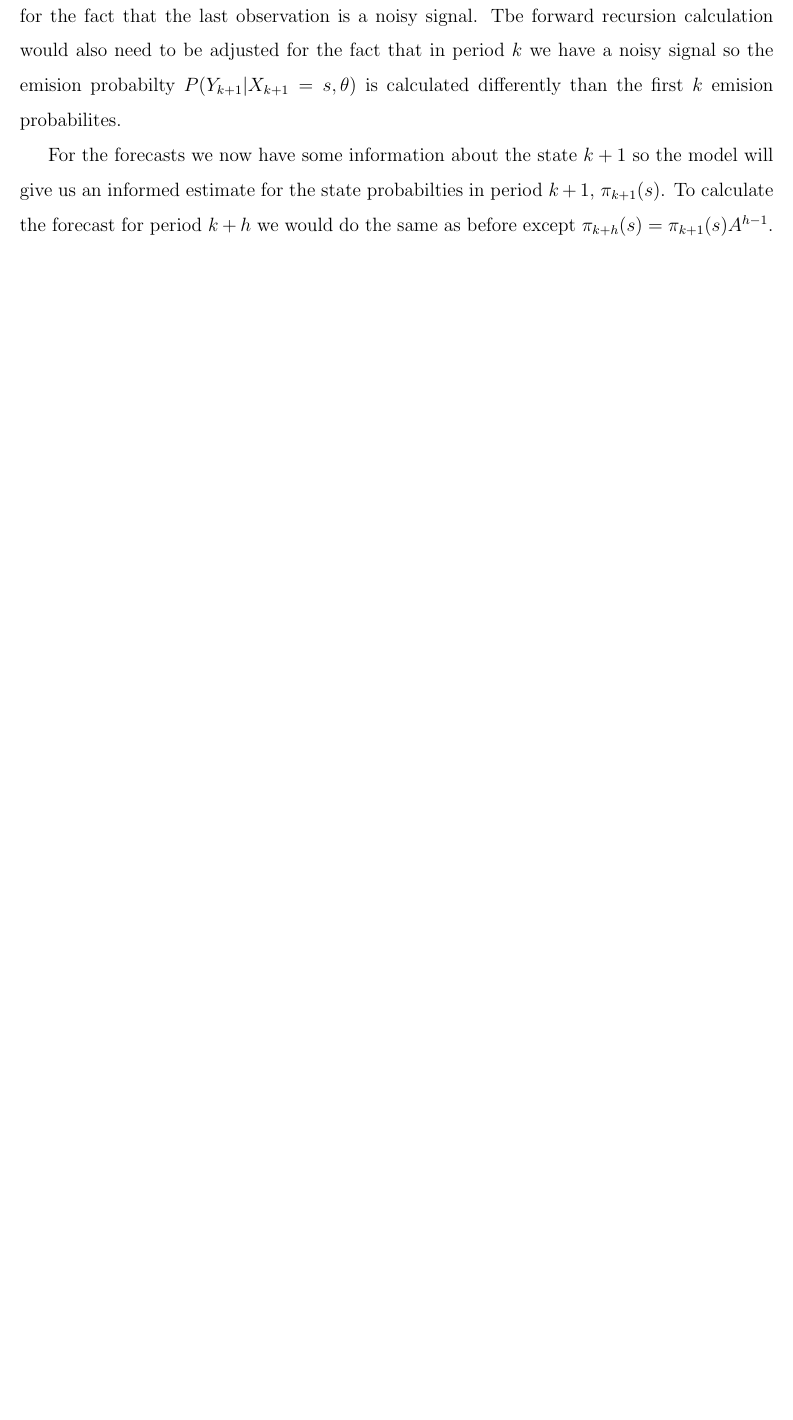
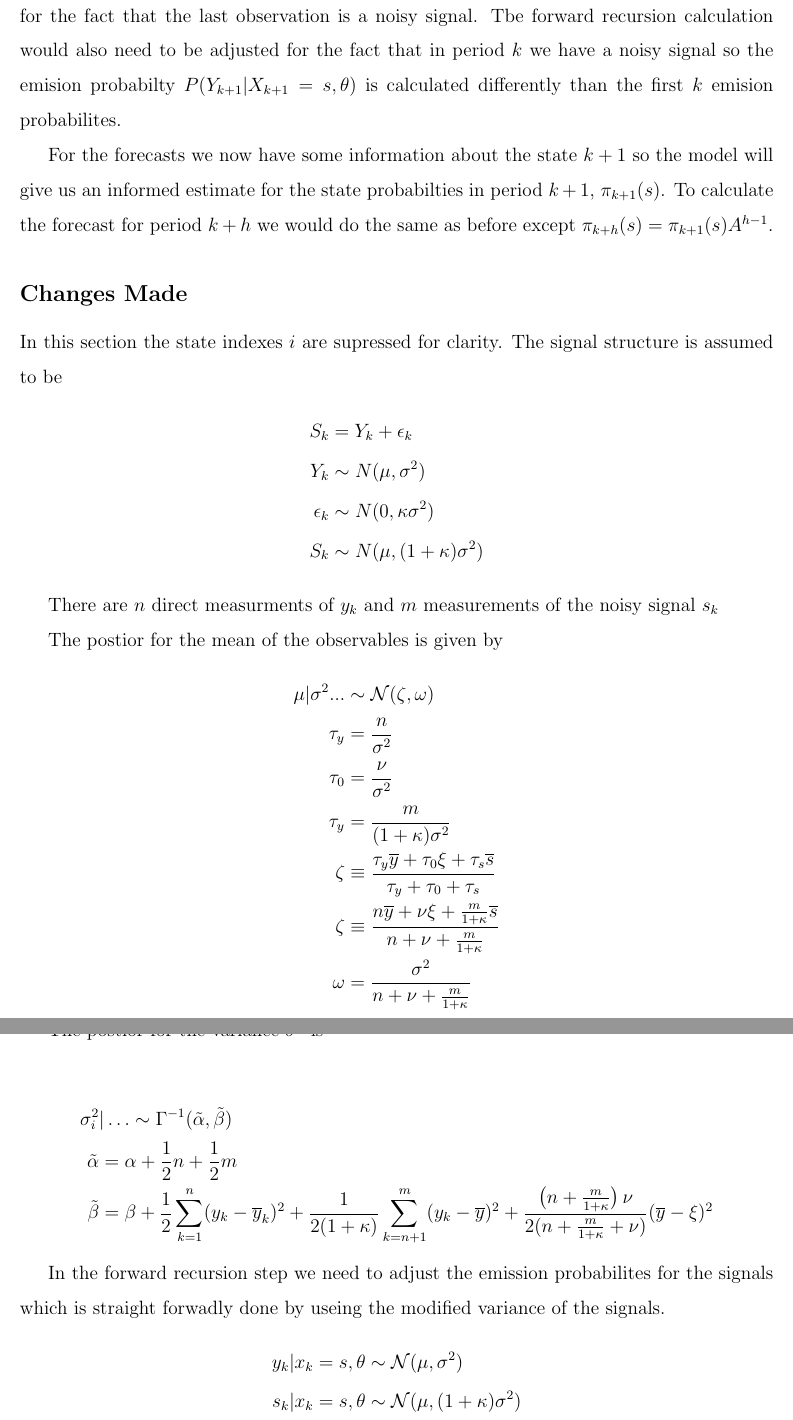
Before and after one commit to joe5saia/Hmc.jl, a LaTeX document (thoughts/outline/algo_outline.tex): part of page 6 of 6 before the commit and two parts of pages 6 and 7 of 7 after it, the two joined at a grey line, cut so that both start at the same text, the shorter picture padded with empty space. Compiled offline with pdfLaTeX.

Commit message:
updated documentation to deal with signals

```diff
--- a/thoughts/outline/algo_outline.tex
+++ b/thoughts/outline/algo_outline.tex
@@ -156,4 +156,47 @@ in period $k$ we have a noisy signal so the emision probabilty
  $\pi_{k+1}(s)$. To calculate the forecast for period $k+h$ we would do the same as
  before except $\pi_{k+h}(s) = \pi_{k+1}(s) A^{h-1} $.
 
+
+\subsection*{Changes Made}
+
+In this section the state indexes $i$ are supressed for clarity.
+The signal structure is assumed to be
+\begin{align*}
+  S_k &= Y_k + \epsilon_k \\
+  Y_k &\sim N(\mu, \sigma^2)\\
+  \epsilon_k &\sim N(0, \kappa \sigma^2)\\
+  S_k &\sim N(\mu, (1+\kappa) \sigma^2)
+\end{align*}
+
+There are $n$ direct measurments of $y_k$ and $m$ measurements of the noisy signal
+$s_k$
+
+The postior for the mean of the observables is given by
+\begin{align*}
+  \mu | \sigma^2 ... &\sim \N(\zeta, \omega ) \\
+  \tau_y &= \frac{n}{\sigma^2} \\
+  \tau_0 &= \frac{\nu}{\sigma^2} \\
+  \tau_y &= \frac{m}{(1 + \kappa) \sigma^2}\\
+  \zeta & \equiv \frac{\tau_y \bar{y} + \tau_0 \xi + \tau_s \bar{s}}{\tau_y  + \tau_0  + \tau_s}\\
+  \zeta & \equiv \frac{n \bar{y} + \nu \xi + \frac{m}{1+\kappa} \bar{s}}{n + \nu + \frac{m}{1+\kappa}} \\
+  \omega &= \frac{\sigma^2}{n + \nu + \frac{m}{1+\kappa}}
+\end{align*}
+
+The postior for the variance $\sigma^2$ is
+
+\begin{align*}
+  \sigma_i^2 &| \ldots \sim \Gamma^{-1}(\tilde{\alpha}, \tilde{\beta}) \\
+  \tilde{\alpha} &= \alpha +\frac{1}{2}n + \frac{1}{2}m \\
+  \tilde{\beta} &=
+  \beta + \frac{1}{2} \sum_{k=1}^n(y_k - \bar{y}_k)^2 + \frac{1}{2(1+\kappa)}\sum_{k=n+1}^m(y_k - \bar{y})^2 +
+  \frac{\left(n + \frac{m}{1+\kappa}\right) \nu}{2(n + \frac{m}{1+\kappa} + \nu)}(\bar{y} - \xi)^2
+\end{align*}
+
+In the forward recursion step we need to adjust the emission probabilites for the signals
+which is straight forwadly done by useing the modified variance of the signals.
+\begin{align*}
+  y_k | x_k = s, \theta &\sim  \N( \mu , \sigma^2)\\
+  s_k | x_k = s, \theta &\sim  \N( \mu , (1+\kappa)\sigma^2)
+\end{align*}
+
 \end{document}
```
Also changed, not shown: thoughts/outline/algo_outline.pdf.
